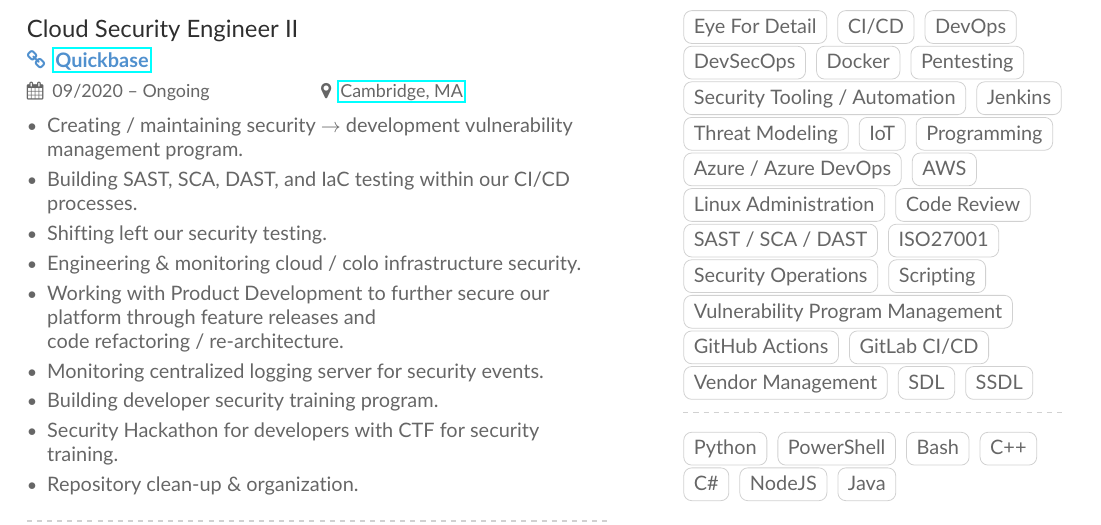
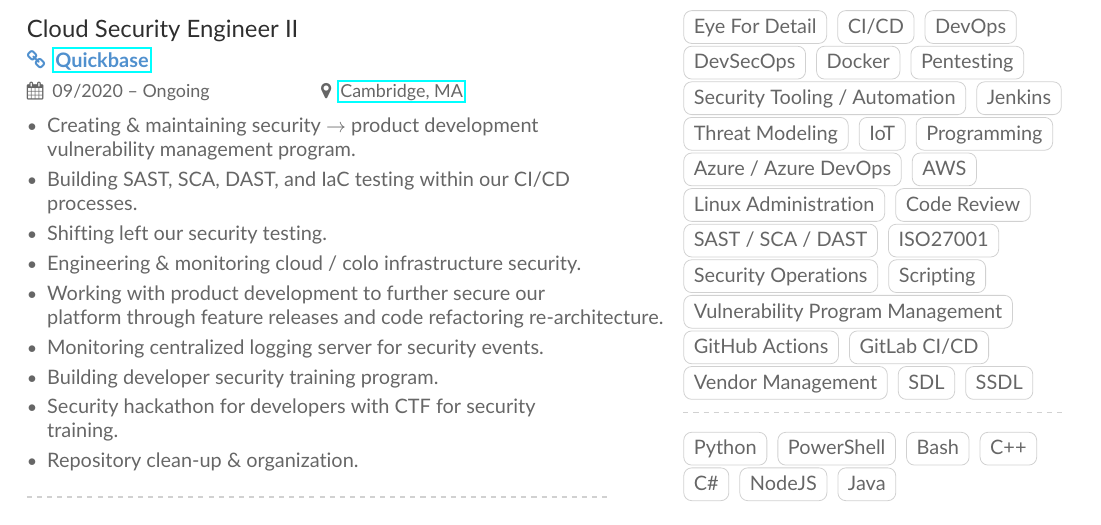
Before and after one commit to zchryr/resume, a LaTeX document (main.tex): part of page 1 of 2, cut so that both start at the same text. Compiled offline with pdfLaTeX.

Commit message:
Small changes.

```diff
--- a/main.tex
+++ b/main.tex
@@ -57,14 +57,14 @@
 
 \cvevent{Cloud Security Engineer II}{\homepage{\href{https://quickbase.com/}{Quickbase}}}{09/2020 -- Ongoing}{\href{https://goo.gl/maps/aCPEFcHbfTTZFR7z9}{Cambridge, MA}}
 \begin{itemize}
-  \item Creating / maintaining security $\rightarrow$ development vulnerability\\ management program.
+  \item Creating \& maintaining security $\rightarrow$ product development\\ vulnerability management program.
   \item Building SAST, SCA, DAST, and IaC testing within our CI/CD\\ processes.
   \item Shifting left our security testing.
   \item Engineering \& monitoring cloud / colo infrastructure security.
-  \item Working with Product Development to further secure our\\ platform through feature releases and \\ code refactoring / re-architecture.
+  \item Working with product development to further secure our\\ platform through feature releases and code refactoring re-architecture.
   \item Monitoring centralized logging server for security events.
   \item Building developer security training program.
-  \item Security Hackathon for developers with CTF for security\\ training.
+  \item Security hackathon for developers with CTF for security\\ training.
   \item Repository clean-up \& organization.
 \end{itemize}
 
```
